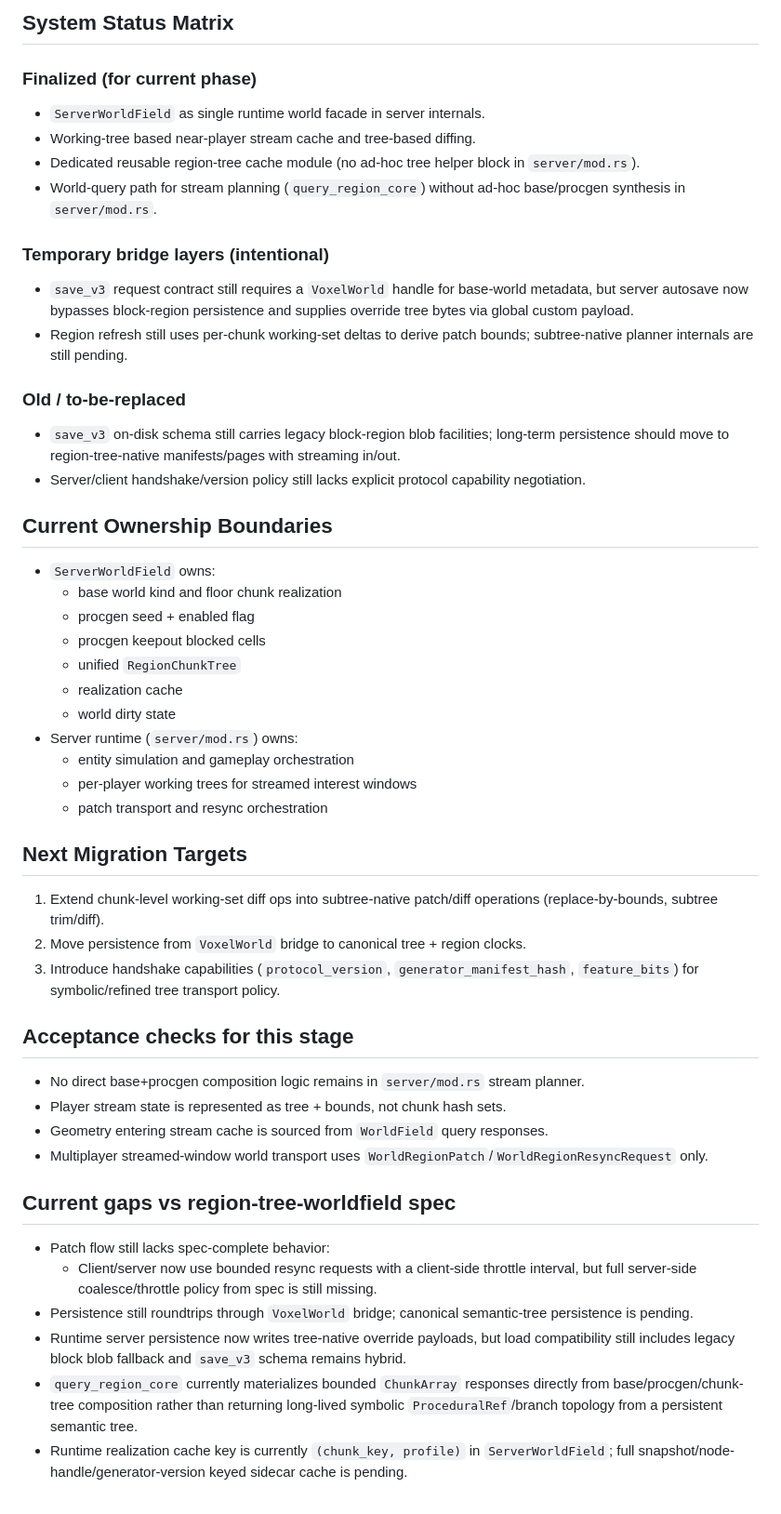
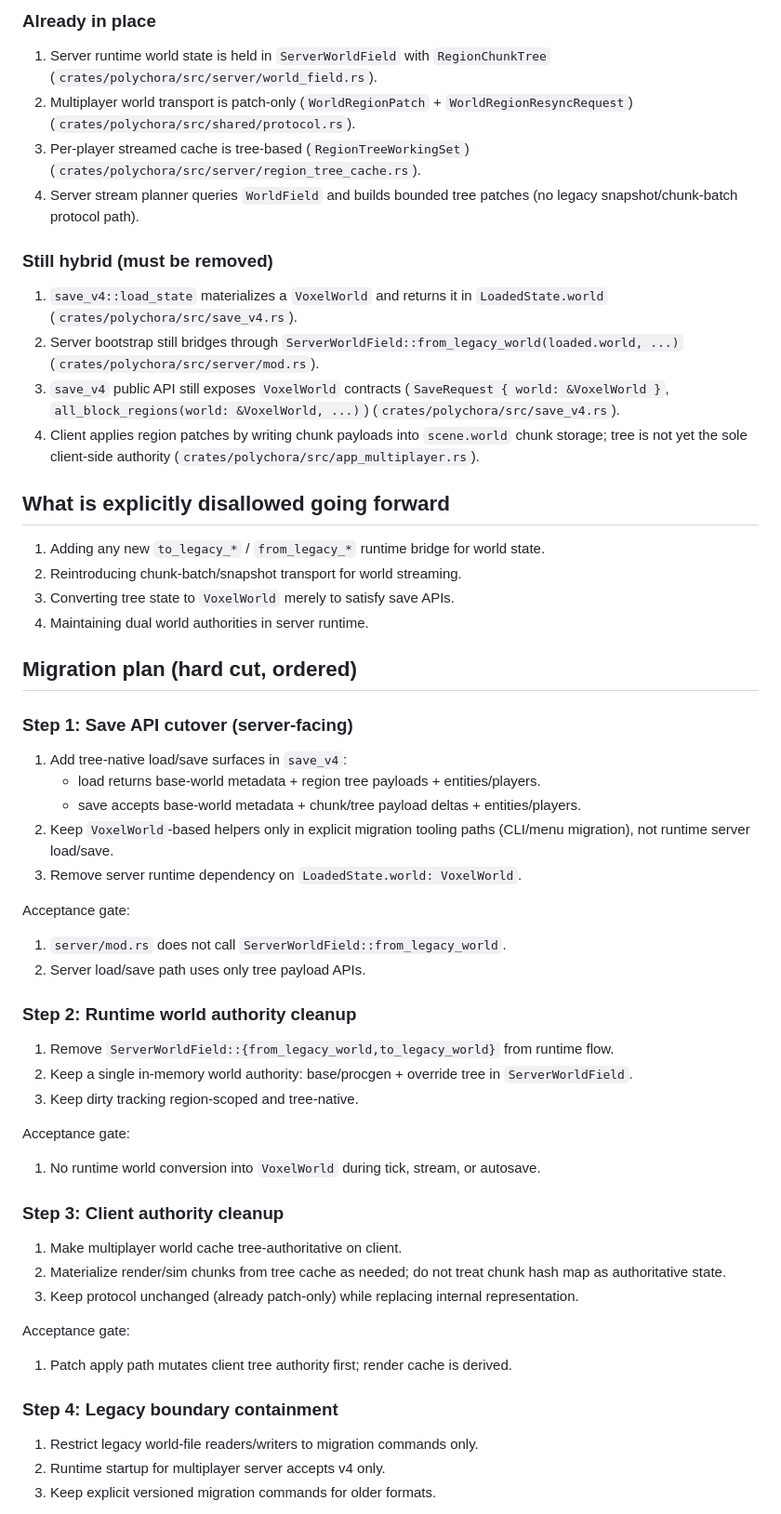
Before and after one commit to computer-whisperer/higher-dimension-playground, a Markdown page: docs/specs/region-tree-migration-status.md, the part around one of its changes. Shown at 93% size. Drawn GitHub-style.

Commit message:
docs: hard-cut region tree migration status

```diff
--- a/docs/specs/region-tree-migration-status.md
+++ b/docs/specs/region-tree-migration-status.md
@@ -79,48 +14,53 @@ Track migration from legacy chunk-first runtime to tree-native world/query/mutat
 
-## System Status Matrix
+### Already in place
+1. Server runtime world state is held in `ServerWorldField` with `RegionChunkTree` (`crates/polychora/src/server/world_field.rs`).
+2. Multiplayer world transport is patch-only (`WorldRegionPatch` + `WorldRegionResyncRequest`) (`crates/polychora/src/shared/protocol.rs`).
+3. Per-player streamed cache is tree-based (`RegionTreeWorkingSet`) (`crates/polychora/src/server/region_tree_cache.rs`).
+4. Server stream planner queries `WorldField` and builds bounded tree patches (no legacy snapshot/chunk-batch protocol path).
 
-### Finalized (for current phase)
-- `ServerWorldField` as single runtime world facade in server internals.
-- Working-tree based near-player stream cache and tree-based diffing.
-- Dedicated reusable region-tree cache module (no ad-hoc tree helper block in `server/mod.rs`).
-- World-query path for stream planning (`query_region_core`) without ad-hoc base/procgen synthesis in `server/mod.rs`.
+### Still hybrid (must be removed)
+1. `save_v4::load_state` materializes a `VoxelWorld` and returns it in `LoadedState.world` (`crates/polychora/src/save_v4.rs`).
+2. Server bootstrap still bridges through `ServerWorldField::from_legacy_world(loaded.world, ...)` (`crates/polychora/src/server/mod.rs`).
+3. `save_v4` public API still exposes `VoxelWorld` contracts (`SaveRequest { world: &VoxelWorld }`, `all_block_regions(world: &VoxelWorld, ...)`) (`crates/polychora/src/save_v4.rs`).
+4. Client applies region patches by writing chunk payloads into `scene.world` chunk storage; tree is not yet the sole client-side authority (`crates/polychora/src/app_multiplayer.rs`).
 
-### Temporary bridge layers (intentional)
-- `save_v3` request contract still requires a `VoxelWorld` handle for base-world metadata, but server autosave now bypasses block-region persistence and supplies override tree bytes via global custom payload.
-- Region refresh still uses per-chunk working-set deltas to derive patch bounds; subtree-native planner internals are still pending.
+## What is explicitly disallowed going forward
+1. Adding any new `to_legacy_*` / `from_legacy_*` runtime bridge for world state.
+2. Reintroducing chunk-batch/snapshot transport for world streaming.
+3. Converting tree state to `VoxelWorld` merely to satisfy save APIs.
+4. Maintaining dual world authorities in server runtime.
 
-### Old / to-be-replaced
-- `save_v3` on-disk schema still carries legacy block-region blob facilities; long-term persistence should move to region-tree-native manifests/pages with streaming in/out.
-- Server/client handshake/version policy still lacks explicit protocol capability negotiation.
+## Migration plan (hard cut, ordered)
 
-## Current Ownership Boundaries
-- `ServerWorldField` owns:
-  - base world kind and floor chunk realization
-  - procgen seed + enabled flag
-  - procgen keepout blocked cells
-  - unified `RegionChunkTree`
-  - realization cache
-  - world dirty state
-- Server runtime (`server/mod.rs`) owns:
-  - entity simulation and gameplay orchestration
-  - per-player working trees for streamed interest windows
-  - patch transport and resync orchestration
+### Step 1: Save API cutover (server-facing)
+1. Add tree-native load/save surfaces in `save_v4`:
+   - load returns base-world metadata + region tree payloads + entities/players.
+   - save accepts base-world metadata + chunk/tree payload deltas + entities/players.
+2. Keep `VoxelWorld`-based helpers only in explicit migration tooling paths (CLI/menu migration), not runtime server load/save.
+3. Remove server runtime dependency on `LoadedState.world: VoxelWorld`.
 
-## Next Migration Targets
-1. Extend chunk-level working-set diff ops into subtree-native patch/diff operations (replace-by-bounds, subtree trim/diff).
-2. Move persistence from `VoxelWorld` bridge to canonical tree + region clocks.
-3. Introduce handshake capabilities (`protocol_version`, `generator_manifest_hash`, `feature_bits`) for symbolic/refined tree transport policy.
+Acceptance gate:
+1. `server/mod.rs` does not call `ServerWorldField::from_legacy_world`.
+2. Server load/save path uses only tree payload APIs.
 
-## Acceptance checks for this stage
-- No direct base+procgen composition logic remains in `server/mod.rs` stream planner.
-- Player stream state is represented as tree + bounds, not chunk hash sets.
-- Geometry entering stream cache is sourced from `WorldField` query responses.
-- Multiplayer streamed-window world transport uses `WorldRegionPatch`/`WorldRegionResyncRequest` only.
+### Step 2: Runtime world authority cleanup
+1. Remove `ServerWorldField::{from_legacy_world,to_legacy_world}` from runtime flow.
+2. Keep a single in-memory world authority: base/procgen + override tree in `ServerWorldField`.
+3. Keep dirty tracking region-scoped and tree-native.
 
-## Current gaps vs region-tree-worldfield spec
-- Patch flow still lacks spec-complete behavior:
-  - Client/server now use bounded resync requests with a client-side throttle interval, but full server-side coalesce/throttle policy from spec is still missing.
-- Persistence still roundtrips through `VoxelWorld` bridge; canonical semantic-tree persistence is pending.
-- Runtime server persistence now writes tree-native override payloads, but load compatibility still includes legacy block blob fallback and `save_v3` schema remains hybrid.
-- `query_region_core` currently materializes bounded `ChunkArray` responses directly from base/procgen/chunk-tree composition rather than returning long-lived symbolic `ProceduralRef`/branch topology from a persistent semantic tree.
-- Runtime realization cache key is currently `(chunk_key, profile)` in `ServerWorldField`; full snapshot/node-handle/generator-version keyed sidecar cache is pending.
+Acceptance gate:
+1. No runtime world conversion into `VoxelWorld` during tick, stream, or autosave.
+
+### Step 3: Client authority cleanup
+1. Make multiplayer world cache tree-authoritative on client.
+2. Materialize render/sim chunks from tree cache as needed; do not treat chunk hash map as authoritative state.
+3. Keep protocol unchanged (already patch-only) while replacing internal representation.
+
+Acceptance gate:
+1. Patch apply path mutates client tree authority first; render cache is derived.
+
+### Step 4: Legacy boundary containment
+1. Restrict legacy world-file readers/writers to migration commands only.
+2. Runtime startup for multiplayer server accepts v4 only.
+3. Keep explicit versioned migration commands for older formats.
+
```
Also changed, not shown: other parts of docs/specs/region-tree-migration-status.md (+21 -73 lines).
